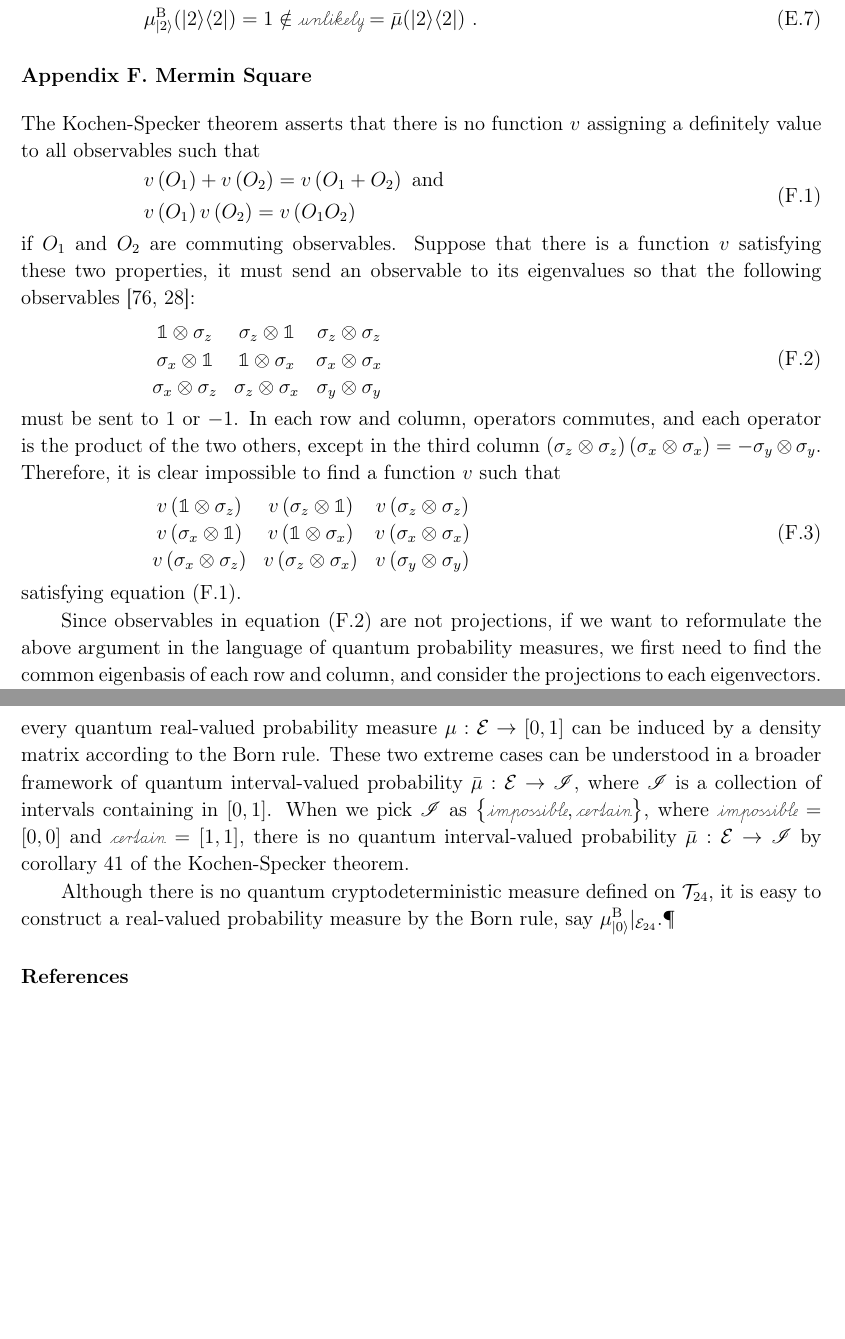
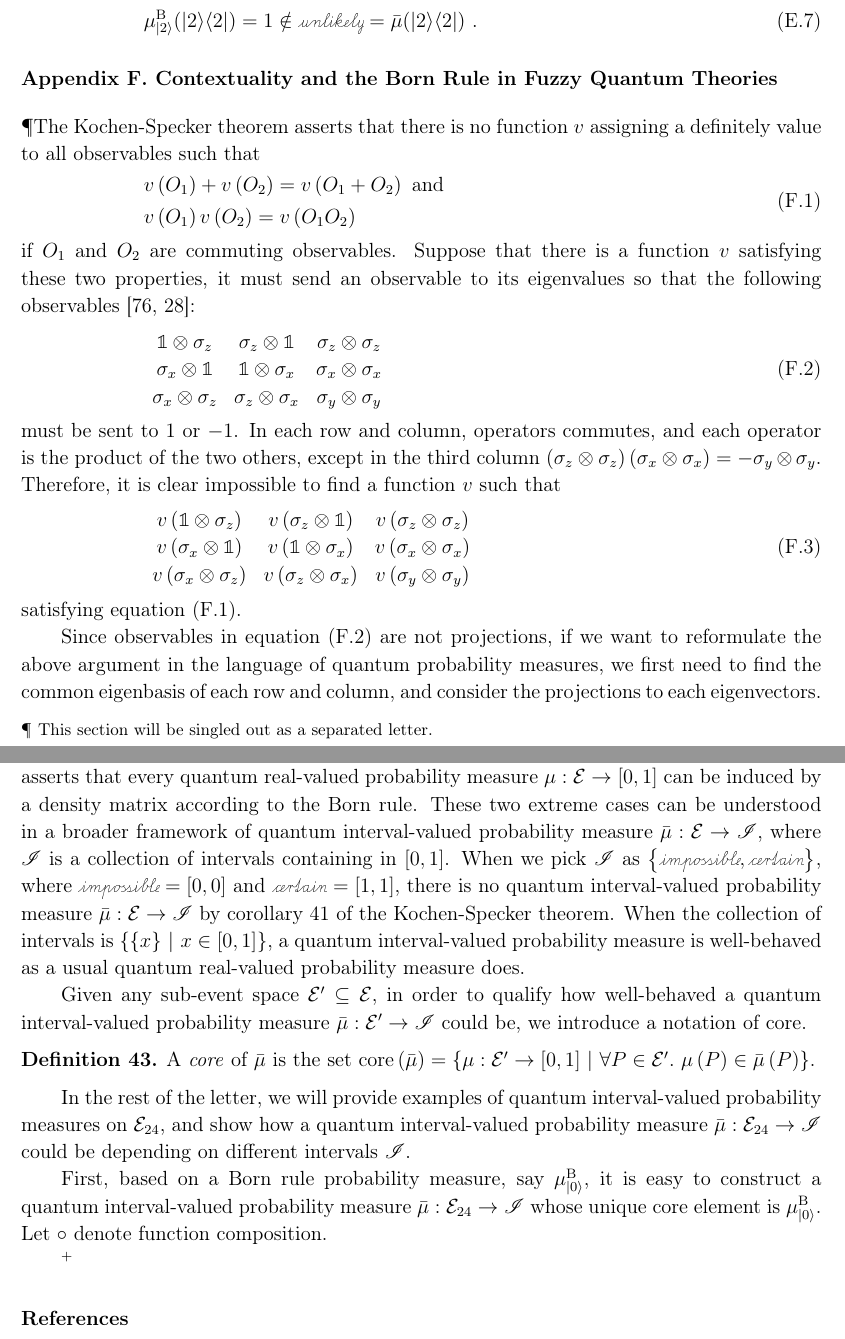
Before and after one commit to yuttai/Contextuality-and-Nonlocality-in-Discrete-Quantum-Theory, a LaTeX paper (prop_iop.tex): two parts of pages 33 and 35 of 40, joined at a grey line, cut so that both start at the same text, the shorter picture padded with empty space. Compiled offline with pdfLaTeX.

Commit message:
prop_iop.tex \section{Contextuality and the Born Rule in Fuzzy Quantum Theories} Updating...

```diff
--- a/prop_iop.tex
+++ b/prop_iop.tex
@@ -1908,10 +1908,11 @@ so that $\mu_{\rho}^{\mathrm{B}}=\mu_{\ket{2}}^{\mathrm{B}}$. However,
 %%%%%%%%%%%%%%%%%%%%%%%%%%%%%%%%%%%%%%%%%%%%%%%%%%%%%%%%%%%%%%%%%%%%%%%%%%%%%%
 
 
-\section{Mermin Square\label{sec:MerminSquare}}
-
-The Kochen-Specker theorem asserts that there is no function~$v$
-assigning a definitely value to all observables such that
+\section{Contextuality and the Born Rule in Fuzzy Quantum Theories\label{sec:MerminSquare}}
+
+\footnote{This section will be singled out as a separated letter.}The
+Kochen-Specker theorem asserts that there is no function~$v$ assigning
+a definitely value to all observables such that
 \begin{equation}\eqalign{
 v\left(O_{1}\right)+v\left(O_{2}\right)=v\left(O_{1}+O_{2}\right)\textrm{ and}\\
 v\left(O_{1}\right)v\left(O_{2}\right)=v\left(O_{1}O_{2}\right)
@@ -2003,22 +2004,39 @@ satisfying equation~\ref{eq:Kernaghan-1} and \ref{eq:Kernaghan-2}.
 On one hand, the Kochen-Specker theorem is equivalent to non-existence
 of quantum cryptodeterministic measure~$\mu^{\mathrm{D}}:\events\rightarrow\left\{ 0,1\right\} $,
 where $\events$ is the set of all projections on a Hilbert space.
-On the other hand, if the range is the interval~$\left[0,1\right]$,
+On the other hand, if we replace the range by the interval~$\left[0,1\right]$,
 Gleason's theorem asserts that every quantum real-valued probability
 measure~$\mu:\events\rightarrow\left[0,1\right]$ can be induced
 by a density matrix according to the Born rule. These two extreme
 cases can be understood in a broader framework of quantum interval-valued
-probability~$\bar{\mu}:\events\rightarrow\mathscr{I}$, where $\mathscr{I}$
-is a collection of intervals containing in $\left[0,1\right]$. When
-we pick $\mathscr{I}$ as $\left\{ \imposs,\necess\right\} $, where
-$\imposs=\left[0,0\right]$ and $\necess=\left[1,1\right]$, there
-is no quantum interval-valued probability~$\bar{\mu}:\events\rightarrow\mathscr{I}$
+probability measure~$\bar{\mu}:\events\rightarrow\mathscr{I}$, where
+$\mathscr{I}$ is a collection of intervals containing in $\left[0,1\right]$.
+When we pick $\mathscr{I}$ as $\left\{ \imposs,\necess\right\} $,
+where $\imposs=\left[0,0\right]$ and $\necess=\left[1,1\right]$,
+there is no quantum interval-valued probability measure~$\bar{\mu}:\events\rightarrow\mathscr{I}$
 by corollary~\ref{cor:Kochen-Specker-IVPM} of the Kochen-Specker
-theorem.
-
-Although there is no quantum cryptodeterministic measure defined on
-$\mathcal{T}_{24}$, it is easy to construct a real-valued probability
-measure by the Born rule, say $\mu_{\ket{0}}^{\mathrm{\mathrm{B}}}|_{\events_{24}}$.\footnote{\yutsung{{Find all orthogonal basis of }$\mathcal{T}_{24}$ and solve
+theorem. When the collection of intervals is $\set{\left\{ x\right\} }{x\in\left[0,1\right]}$,
+a quantum interval-valued probability measure is well-behaved as a
+usual quantum real-valued probability measure does.
+
+Given any sub-event space~$\events'\subseteq\events$, in order to
+qualify how well-behaved a quantum interval-valued probability measure~$\bar{\mu}:\events'\rightarrow\mathscr{I}$
+could be, we introduce a notation of core.
+
+\begin{definition}A \emph{core} of $\bar{\mu}$ is the set $\mathrm{core}\left(\bar{\mu}\right)=\set{\pmeas:\events'\rightarrow[0,1]}{\forall P\in\events'.~\pmeas\left(P\right)\in\bar{\mu}\left(P\right)}$.\end{definition}
+
+In the rest of the letter, we will provide examples of quantum interval-valued
+probability measures on $\events_{24}$, and show how a quantum interval-valued
+probability measure~$\bar{\mu}:\events_{24}\rightarrow\mathscr{I}$
+could be depending on different intervals~$\mathscr{I}$.
+
+First, based on a Born rule probability measure, say $\mu_{\ket{0}}^{\mathrm{\mathrm{B}}}$,
+it is easy to construct a quantum interval-valued probability measure
+$\bar{\mu}:\events_{24}\rightarrow\mathscr{I}$ whose unique core
+element is $\mu_{\ket{0}}^{\mathrm{\mathrm{B}}}$. Let $\circ$ denote
+function composition.
+
+\footnote{\yutsung{Find all orthogonal basis of $\mathcal{T}_{24}$ and solve
 the linear equations for Gleason's...}}
 
 %%%%%%%%%%%%%%%%%%%%%%%%%%%%%%%%%%%%%%%%%%%%%%%%%%%%%%%%%%%%%%%%%%%%%%%%%%%%%%
```
Also changed, not shown: 1 other file.
